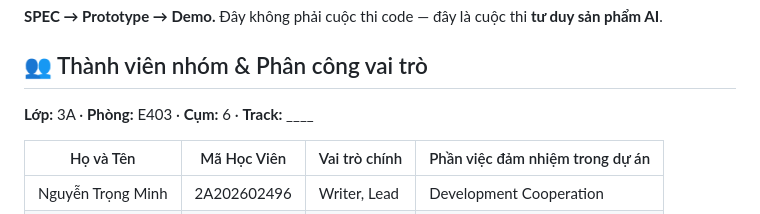
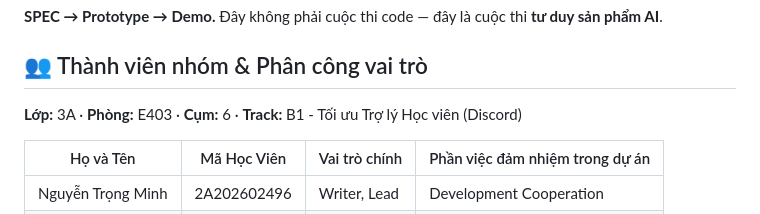
Before and after one commit to EntityEbisu/K4-3A-E403-AIZone67, a Markdown page: README.md, the part around one of its changes. Rendered like a GitHub page.

```diff
--- a/README.md
+++ b/README.md
@@ -4,7 +4,7 @@
 
 ## 👥 Thành viên nhóm & Phân công vai trò
 
-**Lớp:** 3A · **Phòng:** E403 · **Cụm:** 6 · **Track:** ____
+**Lớp:** 3A · **Phòng:** E403 · **Cụm:** 6 · **Track:** B1 - Tối ưu Trợ lý Học viên (Discord)
 
 | Họ và Tên | Mã Học Viên | Vai trò chính | Phần việc đảm nhiệm trong dự án |
 |---|---|---|---|
```
Also changed, not shown: other parts of README.md (+1 -5 lines).
